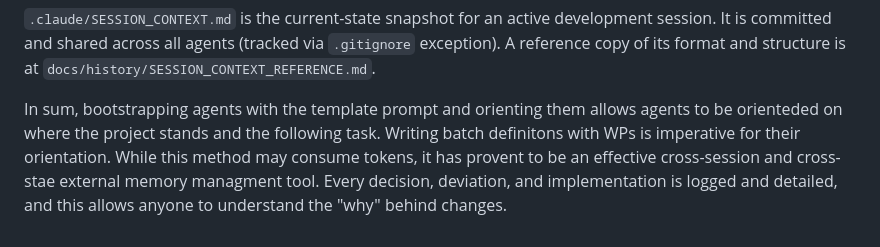
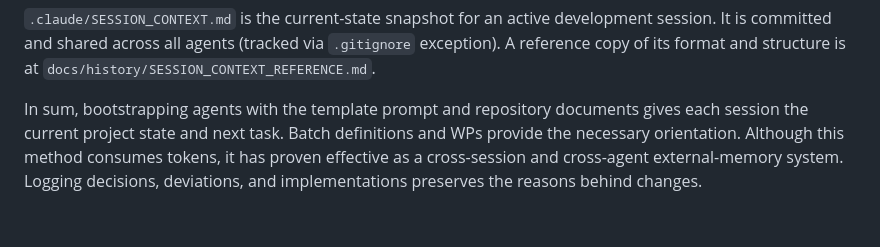
Before and after one commit to pterw/ScrobbleScope, a Markdown page: DEVELOPMENT.md, the part around the change. GitHub-like rendering.

Commit message:
Potential fix for pull request finding
Co-authored-by: Copilot Autofix powered by AI <175728472+Copilot@users.noreply.github.com>
Signed-off-by: Peter Wiercioch <62111227+pterw@users.noreply.github.com>

```diff
--- a/DEVELOPMENT.md
+++ b/DEVELOPMENT.md
@@ -363,4 +363,4 @@ development session. It is committed and shared across all agents (tracked
 via `.gitignore` exception). A reference copy of its format and structure
 is at `docs/history/SESSION_CONTEXT_REFERENCE.md`.
 
-In sum, bootstrapping agents with the template prompt and orienting them allows agents to be orienteded on where the project stands and the following task. Writing batch definitons with WPs is imperative for their orientation. While this method may consume tokens, it has provent to be an effective cross-session and cross-stae external memory managment tool. Every decision, deviation, and implementation is logged and detailed, and this allows anyone to understand the "why" behind changes.
+In sum, bootstrapping agents with the template prompt and repository documents gives each session the current project state and next task. Batch definitions and WPs provide the necessary orientation. Although this method consumes tokens, it has proven effective as a cross-session and cross-agent external-memory system. Logging decisions, deviations, and implementations preserves the reasons behind changes.
```
